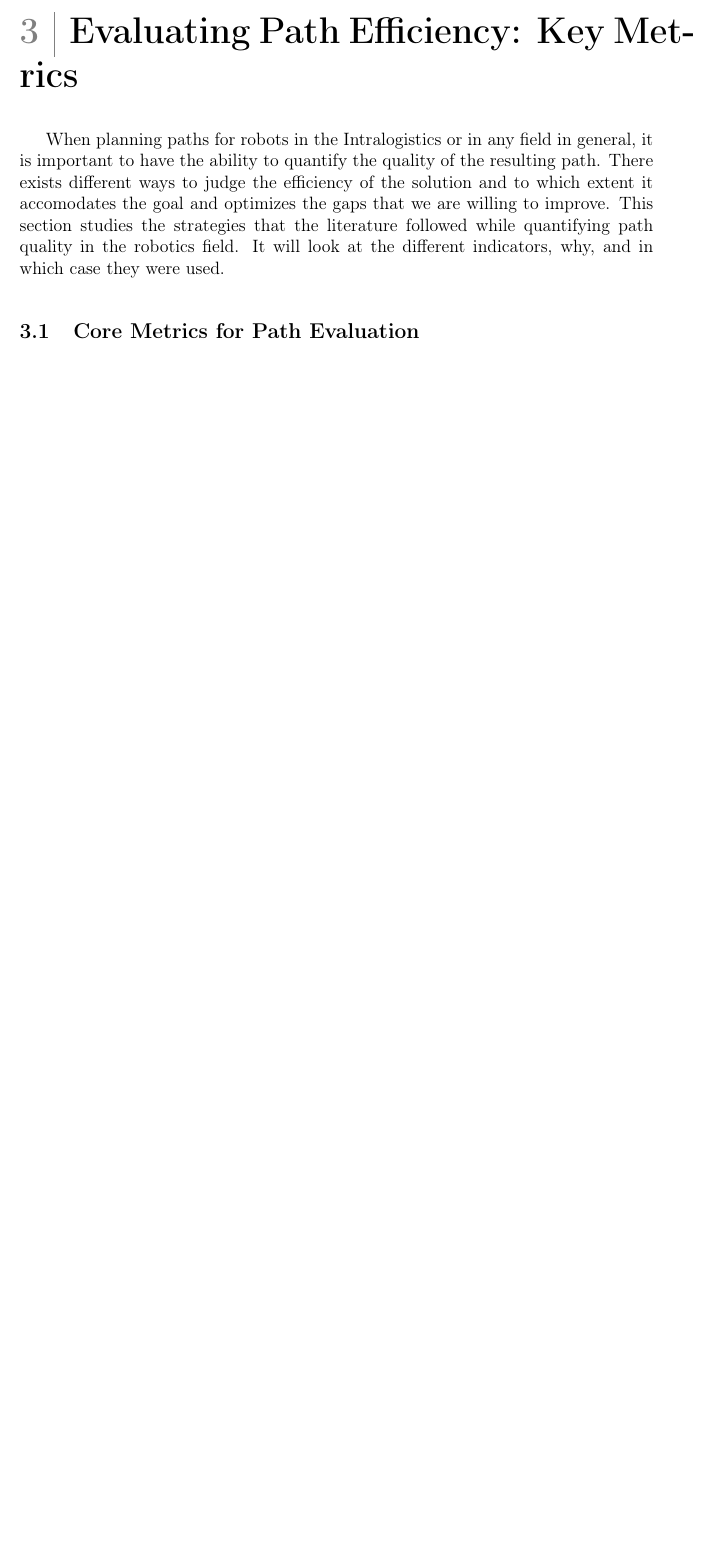
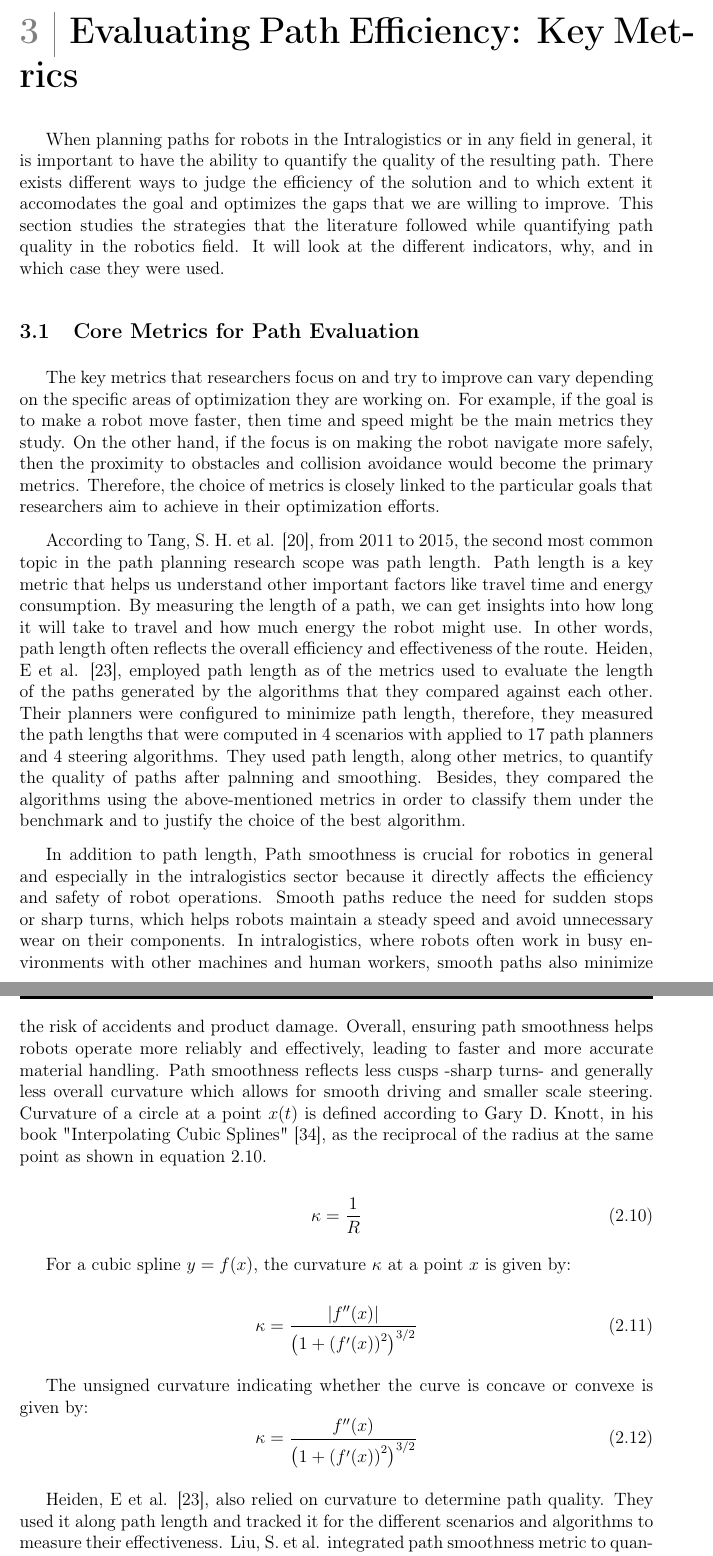
Before and after one commit to IlefatKion/Thesis, a LaTeX thesis (main.tex, which reads chapters/chap1.tex): part of page 45 of 55 before the commit and two parts of pages 45 and 46 of 56 after it, the two joined at a grey line, cut so that both start at the same text, the shorter picture padded with empty space. Compiled offline with pdfLaTeX.

Commit message:
metrics - curvature

```diff
--- a/chapters/chap1.tex
+++ b/chapters/chap1.tex
@@ -705,3 +705,55 @@ This section studies the strategies that the literature followed while quantifyi
 field. It will look at the different indicators, why, and in which case they were used.
 
 \subsection{Core Metrics for Path Evaluation}
+The key metrics that researchers focus on and try to improve can vary depending on the specific areas of
+optimization they are working on. For example, if the goal is to make a robot move faster, then time
+and speed might be the main metrics they study. On the other hand, if the focus is on making the robot
+navigate more safely, then the proximity to obstacles and collision avoidance would become the primary
+metrics. Therefore, the choice of metrics is closely linked to the particular goals that researchers
+aim to achieve in their optimization efforts.
+
+According to Tang, S. H. et al. \cite{R20}, from 2011 to 2015, the second most common topic in the path
+planning research scope was path length. Path length is a key metric that helps us understand other
+important factors like travel time and energy consumption. By measuring the length of a path, we
+can get insights into how long it will take to travel and how much energy the robot might use.
+In other words, path length often reflects the overall efficiency and effectiveness of the route.
+Heiden, E et al. \cite{R23}, employed path length as of the metrics used to evaluate the length of
+the paths generated by the algorithms that they compared against each other. Their planners
+were configured to minimize path length, therefore, they measured the path lengths that were computed
+in 4 scenarios with applied to 17 path planners and 4 steering algorithms. They used path length,
+along other metrics, to quantify the quality of paths after palnning and smoothing.
+Besides, they compared the algorithms using the above-mentioned metrics in order to classify them
+under the benchmark and to justify the choice of the best algorithm.
+
+In addition to path length, Path smoothness is crucial for robotics in general and especially
+in the intralogistics sector because it directly affects the efficiency and safety of robot
+operations. Smooth paths reduce the need for sudden stops or sharp turns, which helps robots
+maintain a steady speed and avoid unnecessary wear on their components. In intralogistics,
+where robots often work in busy environments with other machines and human workers, smooth
+paths also minimize the risk of accidents and product damage. Overall, ensuring path
+smoothness helps robots operate more reliably and effectively, leading to faster and
+more accurate material handling. Path smoothness reflects less cusps -sharp turns- and generally
+less overall curvature which allows for smooth driving and smaller scale steering.
+Curvature of a circle at a point \(x(t)\) is defined according to Gary D. Knott, in his book
+"Interpolating Cubic Splines" \cite{R34}, as the reciprocal of the radius at the same point as shown in
+equation \Ref{kurv}.
+
+\begin{equation}
+    \kappa = \frac{1}{R}
+    \label{kurv}
+\end{equation}
+
+For a cubic spline \( y = f(x) \), the curvature \( \kappa \) at a point \( x \) is given by:
+
+\begin{equation}
+\kappa = \frac{|f''(x)|}{\left(1 + \left(f'(x)\right)^2\right)^{3/2}}
+\end{equation}
+
+The unsigned curvature indicating whether the curve is concave or convexe is given by:
+\begin{equation}
+    \kappa = \frac{f''(x)}{\left(1 + \left(f'(x)\right)^2\right)^{3/2}}
+    \end{equation}
+
+Heiden, E et al. \cite{R23}, also relied on curvature to determine path quality. They used it along
+path length and tracked it for the different scenarios and algorithms to measure their effectiveness.
+Liu, S. et al. integrated path smoothness metric to quantify path quality for their benchmark to compare
```
Also changed, not shown: other/bibliographie.tex (+7 -0 lines), main.pdf, chapters/chap1.tex (11 more changed lines), 5 other files.
